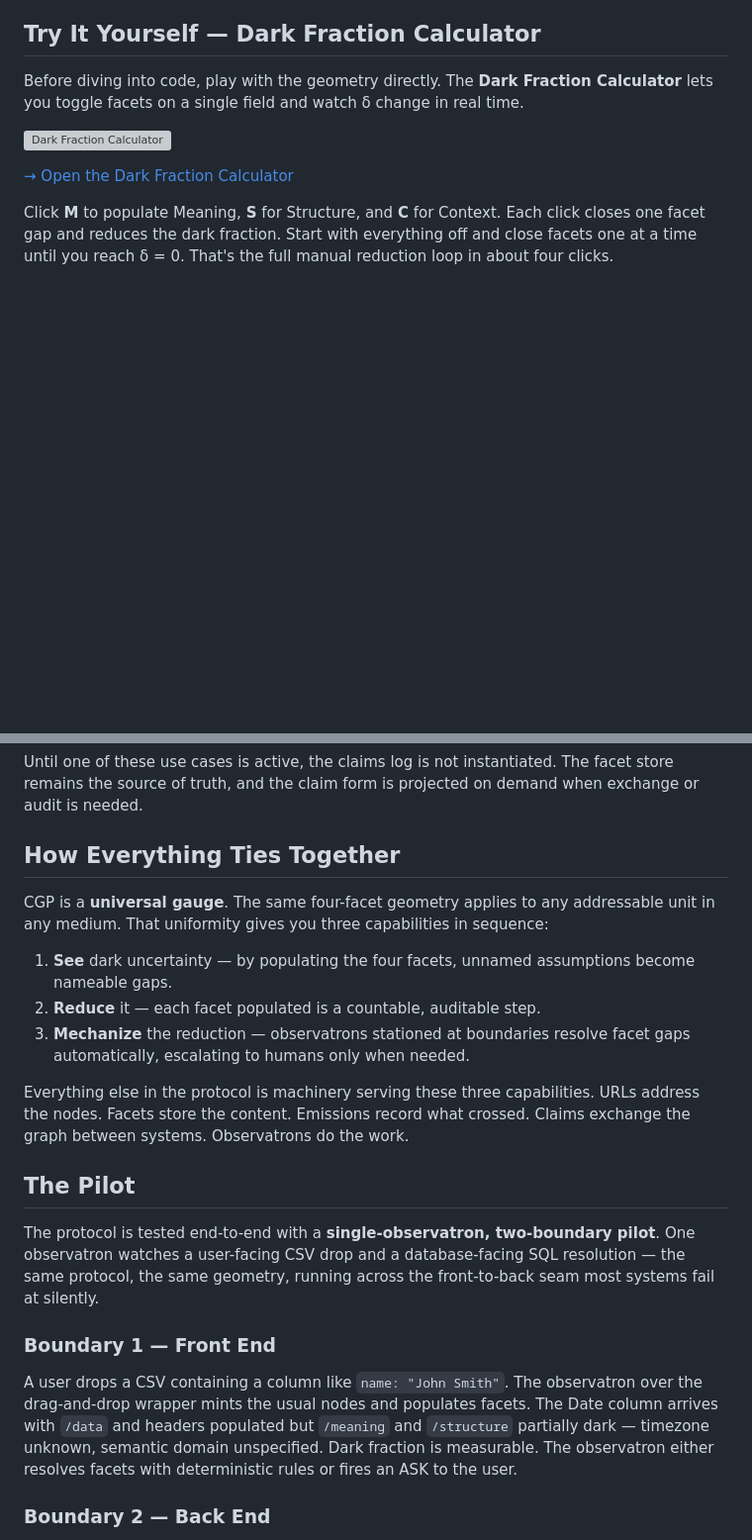
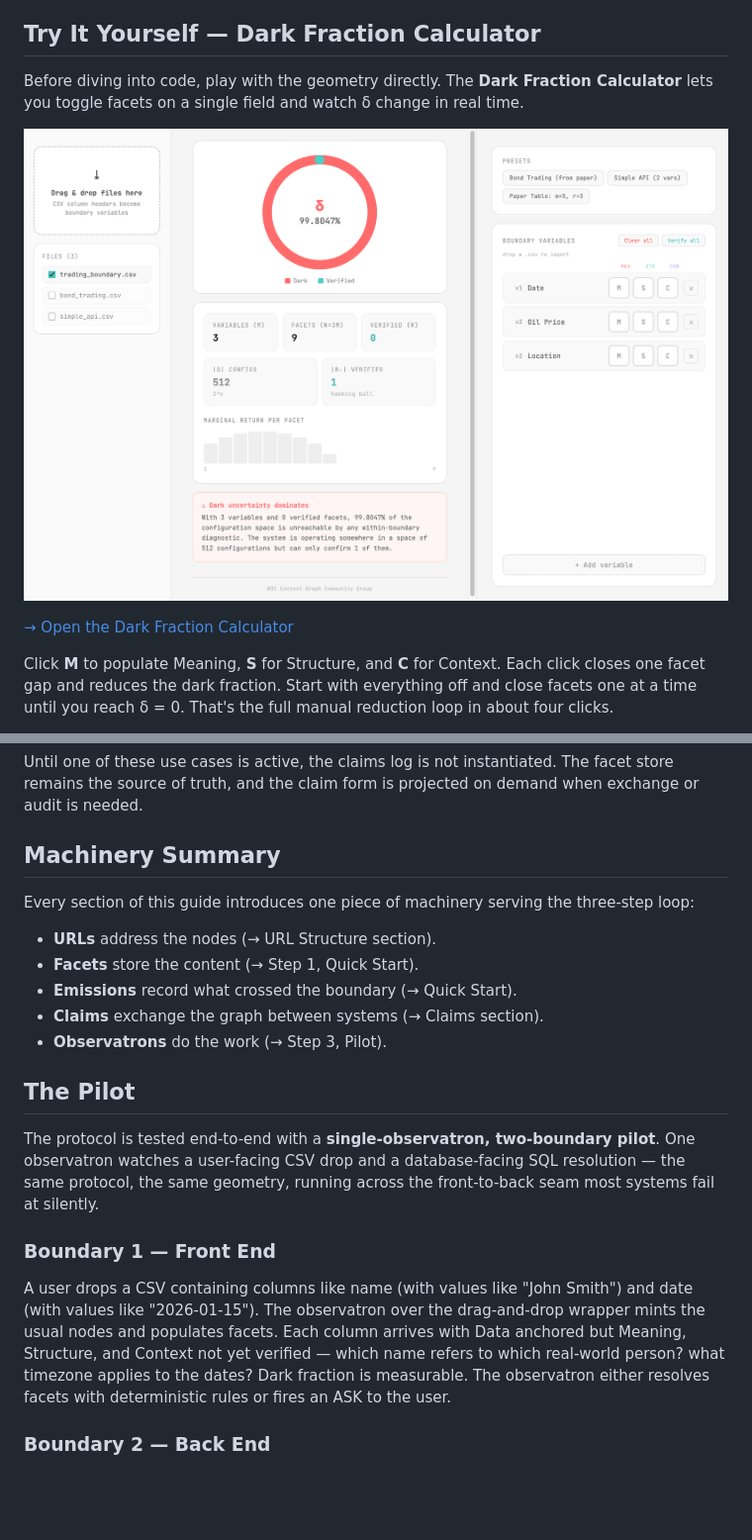
Before and after one commit to W3C-Context-Graph-Community-Group/protocol, a Markdown page: getting-started-guide.md, 2 parts joined by grey strips. Shown at 99% size. GitHub-like rendering; blank space fills up the shorter version; grey boxes are pictures that could not be loaded.

```diff
--- a/getting-started-guide.md
+++ b/getting-started-guide.md
@@ -103,7 +107,7 @@ Minimizing Dark Uncertainty means thinking about the internals and externals of
 
 Before diving into code, play with the geometry directly. The **Dark Fraction Calculator** lets you toggle facets on a single field and watch δ change in real time.
 
-![Dark Fraction Calculator](figures/dark-fraction-calculator.png)
+![Dark Fraction Calculator](figures/dark_fraction_calculator.png)
 
 <a href="https://w3c-context-graph-community-group.github.io/dark_fraction/calculator/" target="_blank" rel="noopener noreferrer">→ Open the Dark Fraction Calculator</a>
 
@@ -282,15 +286,15 @@ Claims become load-bearing when two independent systems must **compare** their g
 
 Until one of these use cases is active, the claims log is not instantiated. The facet store remains the source of truth, and the claim form is projected on demand when exchange or audit is needed.
 
-## How Everything Ties Together
+## Machinery Summary
 
-CGP is a **universal gauge**. The same four-facet geometry applies to any addressable unit in any medium. That uniformity gives you three capabilities in sequence:
+Every section of this guide introduces one piece of machinery serving the three-step loop:
 
-1. **See** dark uncertainty — by populating the four facets, unnamed assumptions become nameable gaps.
-2. **Reduce** it — each facet populated is a countable, auditable step.
-3. **Mechanize** the reduction — observatrons stationed at boundaries resolve facet gaps automatically, escalating to humans only when needed.
-
-Everything else in the protocol is machinery serving these three capabilities. URLs address the nodes. Facets store the content. Emissions record what crossed. Claims exchange the graph between systems. Observatrons do the work.
+- **URLs** address the nodes (→ URL Structure section).
+- **Facets** store the content (→ Step 1, Quick Start).
+- **Emissions** record what crossed the boundary (→ Quick Start).
+- **Claims** exchange the graph between systems (→ Claims section).
+- **Observatrons** do the work (→ Step 3, Pilot).
 
 ## The Pilot
 
@@ -298,7 +302,7 @@ The protocol is tested end-to-end with a **single-observatron, two-boundary pilo
 
 ### Boundary 1 — Front End
 
-A user drops a CSV containing a column like `name: "John Smith"`. The observatron over the drag-and-drop wrapper mints the usual nodes and populates facets. The Date column arrives with `/data` and headers populated but `/meaning` and `/structure` partially dark — timezone unknown, semantic domain unspecified. Dark fraction is measurable. The observatron either resolves facets with deterministic rules or fires an ASK to the user.
+A user drops a CSV containing columns like name (with values like "John Smith") and date (with values like "2026-01-15"). The observatron over the drag-and-drop wrapper mints the usual nodes and populates facets. Each column arrives with Data anchored but Meaning, Structure, and Context not yet verified — which name refers to which real-world person? what timezone applies to the dates? Dark fraction is measurable. The observatron either resolves facets with deterministic rules or fires an ASK to the user.
 
 ### Boundary 2 — Back End
 
```
Also changed, not shown: other parts of getting-started-guide.md (+46 -42 lines).
